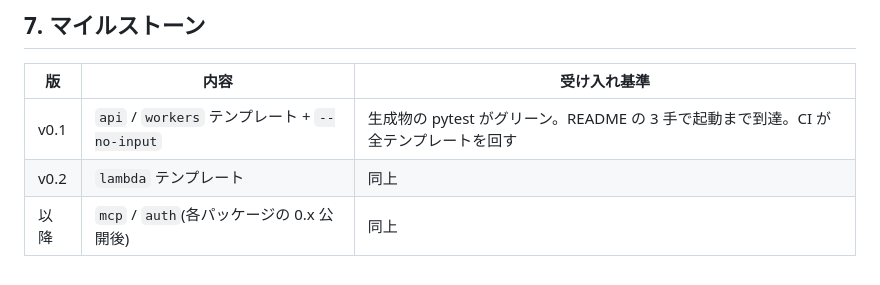
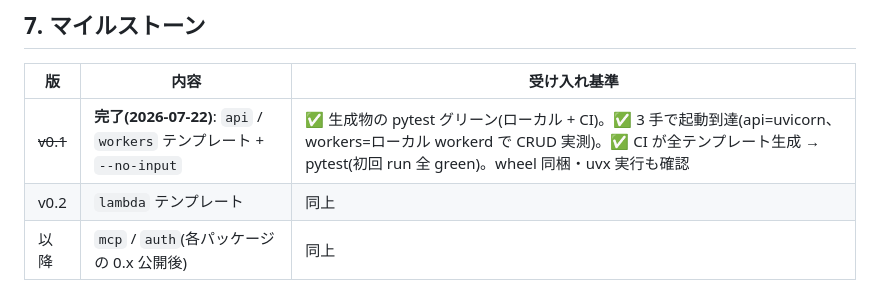
Before and after one commit to hayatepy/create-hayate, a Markdown page: DESIGN.md, the part around the change. GitHub-like rendering.

Commit message:
Mark v0.1 milestone done in DESIGN
Co-Authored-By: Claude Fable 5 <noreply@anthropic.com>

```diff
--- a/DESIGN.md
+++ b/DESIGN.md
@@ -78,7 +78,7 @@ uvx create-hayate my-app --template workers --no-input   # CI / スクリプト
 
 | 版 | 内容 | 受け入れ基準 |
 |---|---|---|
-| v0.1 | `api` / `workers` テンプレート + `--no-input` | 生成物の pytest がグリーン。README の 3 手で起動まで到達。CI が全テンプレートを回す |
+| ~~v0.1~~ | **完了(2026-07-22)**: `api` / `workers` テンプレート + `--no-input` | ✅ 生成物の pytest グリーン(ローカル + CI)。✅ 3 手で起動到達(api=uvicorn、workers=ローカル workerd で CRUD 実測)。✅ CI が全テンプレート生成 → pytest(初回 run 全 green)。wheel 同梱・uvx 実行も確認 |
 | v0.2 | `lambda` テンプレート | 同上 |
 | 以降 | `mcp` / `auth`(各パッケージの 0.x 公開後) | 同上 |
 
```
